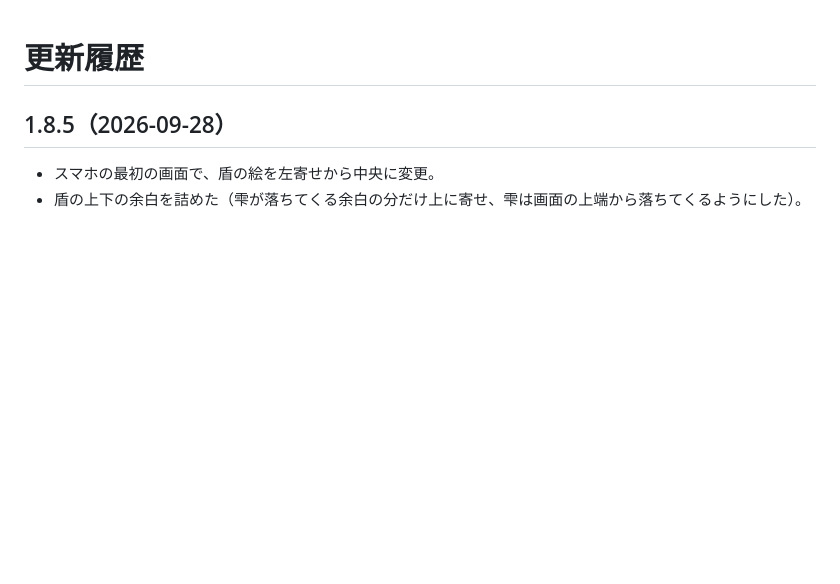
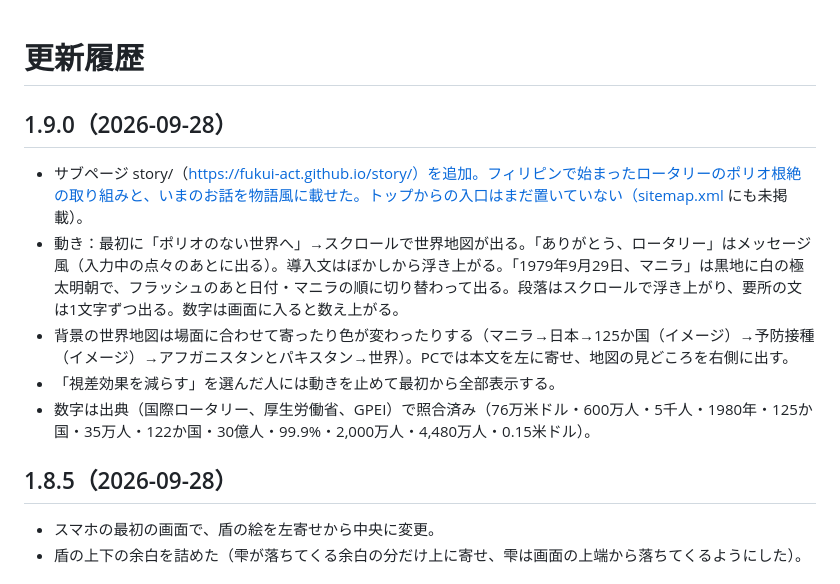
Before and after one commit to fukui-act/fukui-act.github.io, a Markdown page: CHANGELOG.md, the part around the change. Rendered like a GitHub page; blank space fills up the shorter version.

```diff
--- a/CHANGELOG.md
+++ b/CHANGELOG.md
@@ -1,4 +1,12 @@
 # 更新履歴
+
+## 1.9.0（2026-09-28）
+
+- サブページ story/（https://fukui-act.github.io/story/）を追加。フィリピンで始まったロータリーのポリオ根絶の取り組みと、いまのお話を物語風に載せた。トップからの入口はまだ置いていない（sitemap.xml にも未掲載）。
+- 動き：最初に「ポリオのない世界へ」→スクロールで世界地図が出る。「ありがとう、ロータリー」はメッセージ風（入力中の点々のあとに出る）。導入文はぼかしから浮き上がる。「1979年9月29日、マニラ」は黒地に白の極太明朝で、フラッシュのあと日付・マニラの順に切り替わって出る。段落はスクロールで浮き上がり、要所の文は1文字ずつ出る。数字は画面に入ると数え上がる。
+- 背景の世界地図は場面に合わせて寄ったり色が変わったりする（マニラ→日本→125か国（イメージ）→予防接種（イメージ）→アフガニスタンとパキスタン→世界）。PCでは本文を左に寄せ、地図の見どころを右側に出す。
+- 「視差効果を減らす」を選んだ人には動きを止めて最初から全部表示する。
+- 数字は出典（国際ロータリー、厚生労働省、GPEI）で照合済み（76万米ドル・600万人・5千人・1980年・125か国・35万人・122か国・30億人・99.9%・2,000万人・4,480万人・0.15米ドル）。
 
 ## 1.8.5（2026-09-28）
 
```
Also changed, not shown: README.md (+8 -4 lines).
